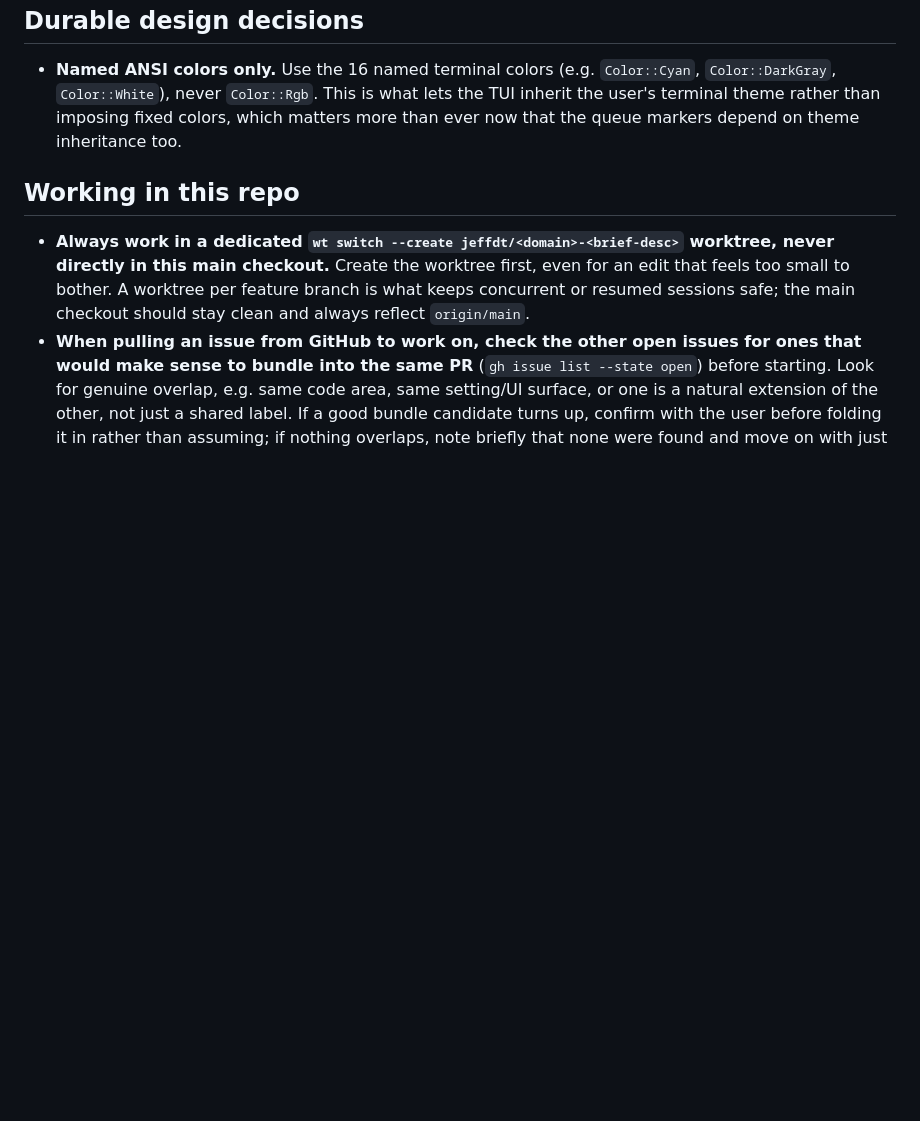
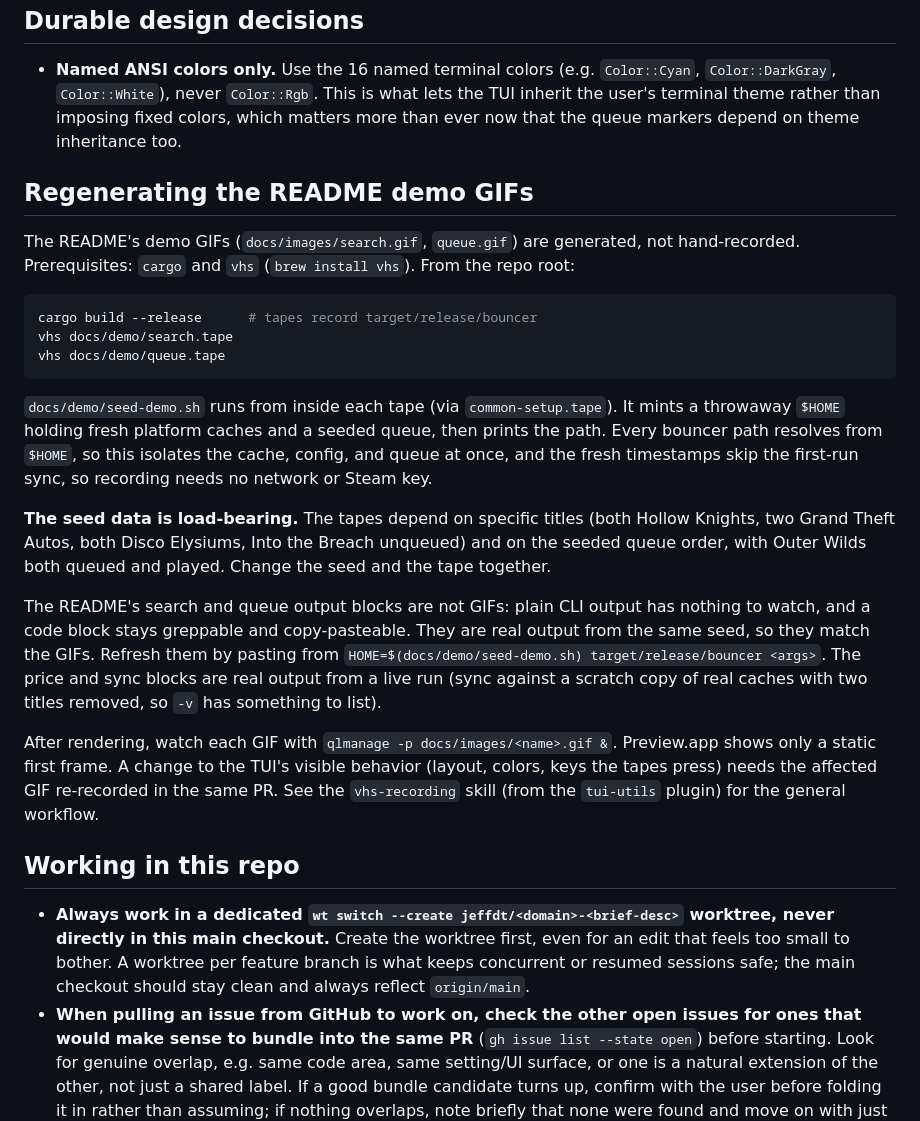
Before and after one commit to jeffdt/backlog, a Markdown page: AGENTS.md, the part around the change. Rendered like a GitHub page; blank space fills up the shorter version.

````diff
--- a/AGENTS.md
+++ b/AGENTS.md
@@ -174,6 +174,44 @@ exists). Shows live fuzzy results as the user types, plus a human-readable
   imposing fixed colors, which matters more than ever now that the queue
   markers depend on theme inheritance too.
 
+## Regenerating the README demo GIFs
+
+The README's demo GIFs (`docs/images/search.gif`, `queue.gif`) are
+generated, not hand-recorded. Prerequisites: `cargo` and `vhs`
+(`brew install vhs`). From the repo root:
+
+```sh
+cargo build --release      # tapes record target/release/bouncer
+vhs docs/demo/search.tape
+vhs docs/demo/queue.tape
+```
+
+`docs/demo/seed-demo.sh` runs from inside each tape (via
+`common-setup.tape`). It mints a throwaway `$HOME` holding fresh platform
+caches and a seeded queue, then prints the path. Every bouncer path resolves
+from `$HOME`, so this isolates the cache, config, and queue at once, and the
+fresh timestamps skip the first-run sync, so recording needs no network or
+Steam key.
+
+**The seed data is load-bearing.** The tapes depend on specific titles
+(both Hollow Knights, two Grand Theft Autos, both Disco Elysiums, Into the
+Breach unqueued) and on the seeded queue order, with Outer Wilds both
+queued and played. Change the seed and the tape together.
+
+The README's search and queue output blocks are not GIFs: plain CLI output
+has nothing to watch, and a code block stays greppable and copy-pasteable.
+They are real output from the same seed, so they match the GIFs. Refresh
+them by pasting from `HOME=$(docs/demo/seed-demo.sh) target/release/bouncer
+<args>`. The price and sync blocks are real output from a live run (sync
+against a scratch copy of real caches with two titles removed, so `-v` has
+something to list).
+
+After rendering, watch each GIF with `qlmanage -p docs/images/<name>.gif &`.
+Preview.app shows only a static first frame. A change to the TUI's visible
+behavior (layout, colors, keys the tapes press) needs the affected GIF
+re-recorded in the same PR. See the `vhs-recording` skill (from the
+`tui-utils` plugin) for the general workflow.
+
 ## Working in this repo
 
 - **Always work in a dedicated `wt switch --create jeffdt/<domain>-<brief-desc>`
````
Also changed, not shown: README.md (+66 -16 lines), docs/images/queue.gif (added), docs/images/search.gif (added), 4 other files.
